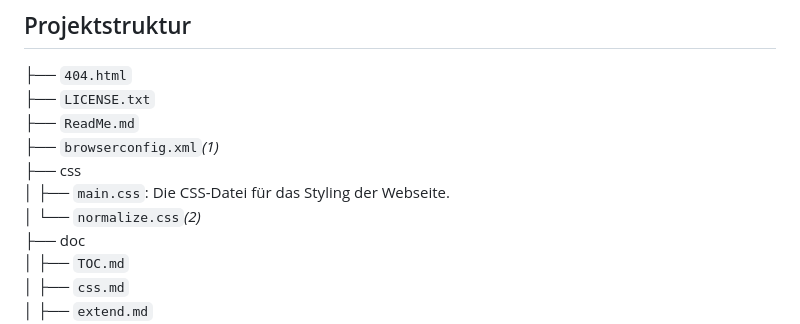
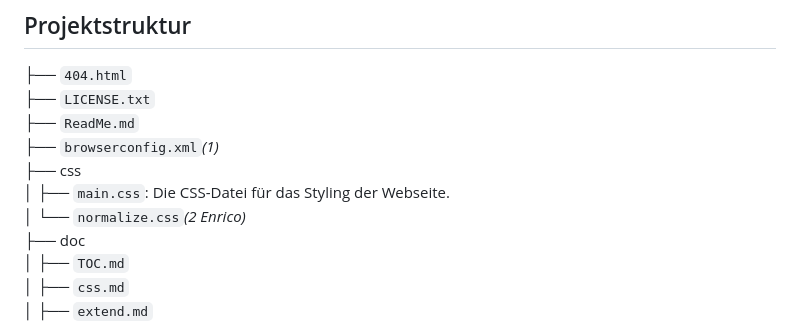
Before and after one commit to 0b-ivan/JS-HTML-Boilderplate2, a Markdown page: ReadMe.md, the part around the change. Drawn GitHub-style.

```diff
--- a/ReadMe.md
+++ b/ReadMe.md
@@ -46,7 +46,7 @@ Bevor du mit diesem Projekt startest, solltest du sicherstellen, dass du Folgend
 ├── `browserconfig.xml`*(1)*<br>
 ├── css <br>
 │  ├── `main.css`: Die CSS-Datei für das Styling der Webseite. <br>
-│  └── `normalize.css`*(2)* <br>
+│  └── `normalize.css`*(2 Enrico)* <br>
 ├── doc <br>
 │  ├── `TOC.md`<br>
 │  ├── `css.md`<br>
```
